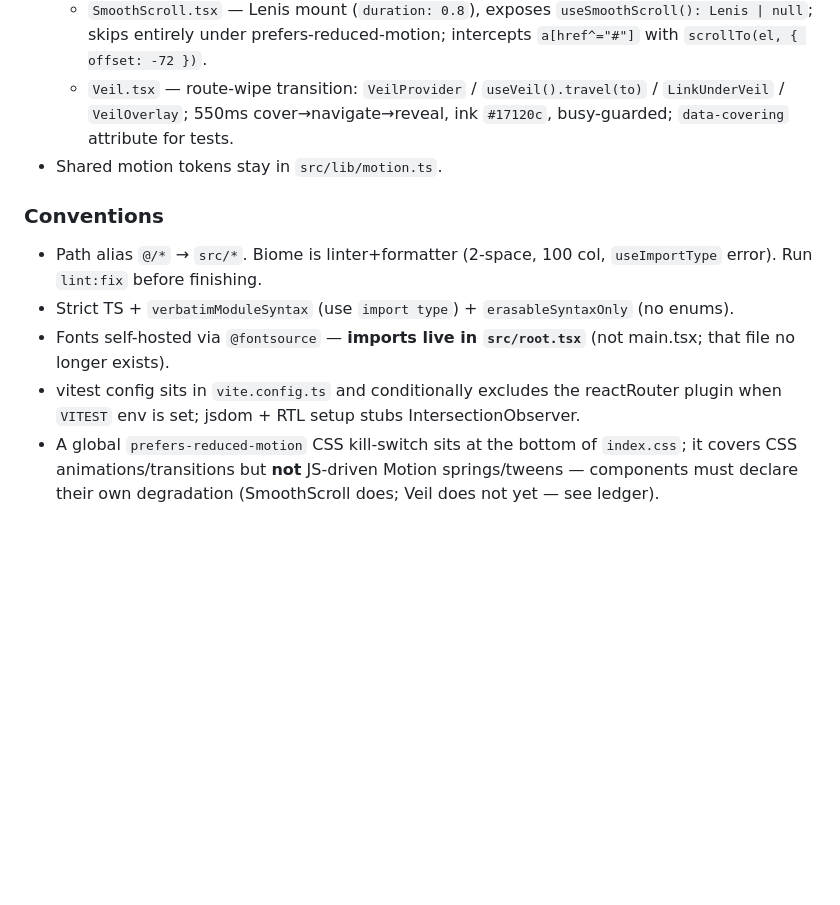
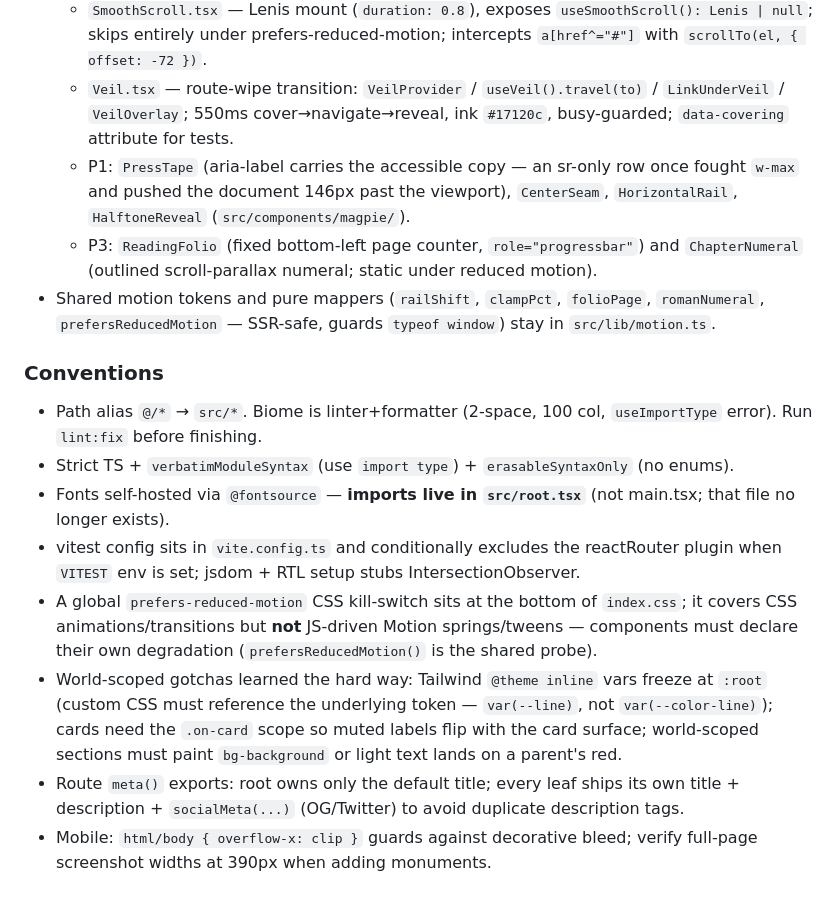
Before and after one commit to Planckbaka/que, a Markdown page: CLAUDE.md, the part around one of its changes. GitHub-like rendering; blank space fills up the shorter version.

```diff
--- a/CLAUDE.md
+++ b/CLAUDE.md
@@ -52,7 +64,9 @@ Root provider tree (in `src/root.tsx`): `WorldProvider > SmoothScroll > VeilProv
 - `src/components/motion/` — `motion/react` primitives: AnagramText (seeded deterministic scramble — SSG-safe), TypewriterText, MorphIn, PageFlutter, StaggerList, plus P0 foundation pieces:
   - `SmoothScroll.tsx` — Lenis mount (`duration: 0.8`), exposes `useSmoothScroll(): Lenis | null`; skips entirely under prefers-reduced-motion; intercepts `a[href^="#"]` with `scrollTo(el, { offset: -72 })`.
   - `Veil.tsx` — route-wipe transition: `VeilProvider` / `useVeil().travel(to)` / `LinkUnderVeil` / `VeilOverlay`; 550ms cover→navigate→reveal, ink `#17120c`, busy-guarded; `data-covering` attribute for tests.
-- Shared motion tokens stay in `src/lib/motion.ts`.
+  - P1: `PressTape` (aria-label carries the accessible copy — an sr-only row once fought `w-max` and pushed the document 146px past the viewport), `CenterSeam`, `HorizontalRail`, `HalftoneReveal` (`src/components/magpie/`).
+  - P3: `ReadingFolio` (fixed bottom-left page counter, `role="progressbar"`) and `ChapterNumeral` (outlined scroll-parallax numeral; static under reduced motion).
+- Shared motion tokens and pure mappers (`railShift`, `clampPct`, `folioPage`, `romanNumeral`, `prefersReducedMotion` — SSR-safe, guards `typeof window`) stay in `src/lib/motion.ts`.
 
 ### Conventions
 
@@ -60,4 +74,7 @@ Root provider tree (in `src/root.tsx`): `WorldProvider > SmoothScroll > VeilProv
 - Strict TS + `verbatimModuleSyntax` (use `import type`) + `erasableSyntaxOnly` (no enums).
 - Fonts self-hosted via `@fontsource` — **imports live in `src/root.tsx`** (not main.tsx; that file no longer exists).
 - vitest config sits in `vite.config.ts` and conditionally excludes the reactRouter plugin when `VITEST` env is set; jsdom + RTL setup stubs IntersectionObserver.
-- A global `prefers-reduced-motion` CSS kill-switch sits at the bottom of `index.css`; it covers CSS animations/transitions but **not** JS-driven Motion springs/tweens — components must declare their own degradation (SmoothScroll does; Veil does not yet — see ledger).
+- A global `prefers-reduced-motion` CSS kill-switch sits at the bottom of `index.css`; it covers CSS animations/transitions but **not** JS-driven Motion springs/tweens — components must declare their own degradation (`prefersReducedMotion()` is the shared probe).
+- World-scoped gotchas learned the hard way: Tailwind `@theme inline` vars freeze at `:root` (custom CSS must reference the underlying token — `var(--line)`, not `var(--color-line)`); cards need the `.on-card` scope so muted labels flip with the card surface; world-scoped sections must paint `bg-background` or light text lands on a parent's red.
+- Route `meta()` exports: root owns only the default title; every leaf ships its own title + description + `socialMeta(...)` (OG/Twitter) to avoid duplicate description tags.
+- Mobile: `html/body { overflow-x: clip }` guards against decorative bleed; verify full-page screenshot widths at 390px when adding monuments.
```
Also changed, not shown: other parts of CLAUDE.md (+15 -3 lines).
